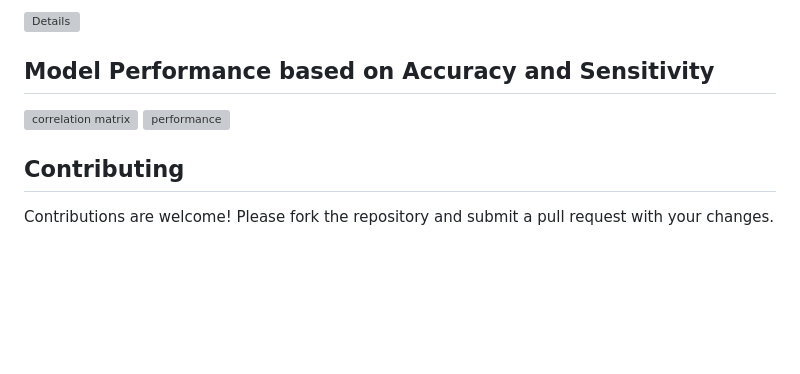
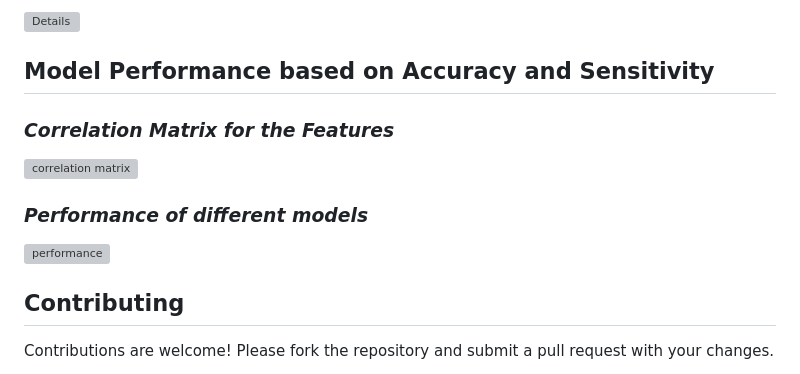
Before and after one commit to Mythri-s/Smart-Crop-Recommendation-System, a Markdown page: README.md, the part around the change. GitHub-like rendering; blank space fills up the shorter version; grey boxes are pictures that could not be loaded.

```diff
--- a/README.md
+++ b/README.md
@@ -59,7 +59,10 @@ We have scraped the data fron the official website, which consists details , how
 
 
 ## Model Performance based on Accuracy and Sensitivity
+### *Correlation Matrix for the Features*
 ![correlation matrix](https://github.com/Akhil-peram/Smart-Crop-Recommendation-System/blob/0165ab7376af8303b5f4ae9d5ae6c418439c8f4a/imgs/correlation.png)
+
+### *Performance of different models*
 ![performance](https://github.com/Akhil-peram/Smart-Crop-Recommendation-System/blob/73d982e332f9855d4658b519ccc5370f3db5f69e/imgs/performance.jpg)
 
 
```
